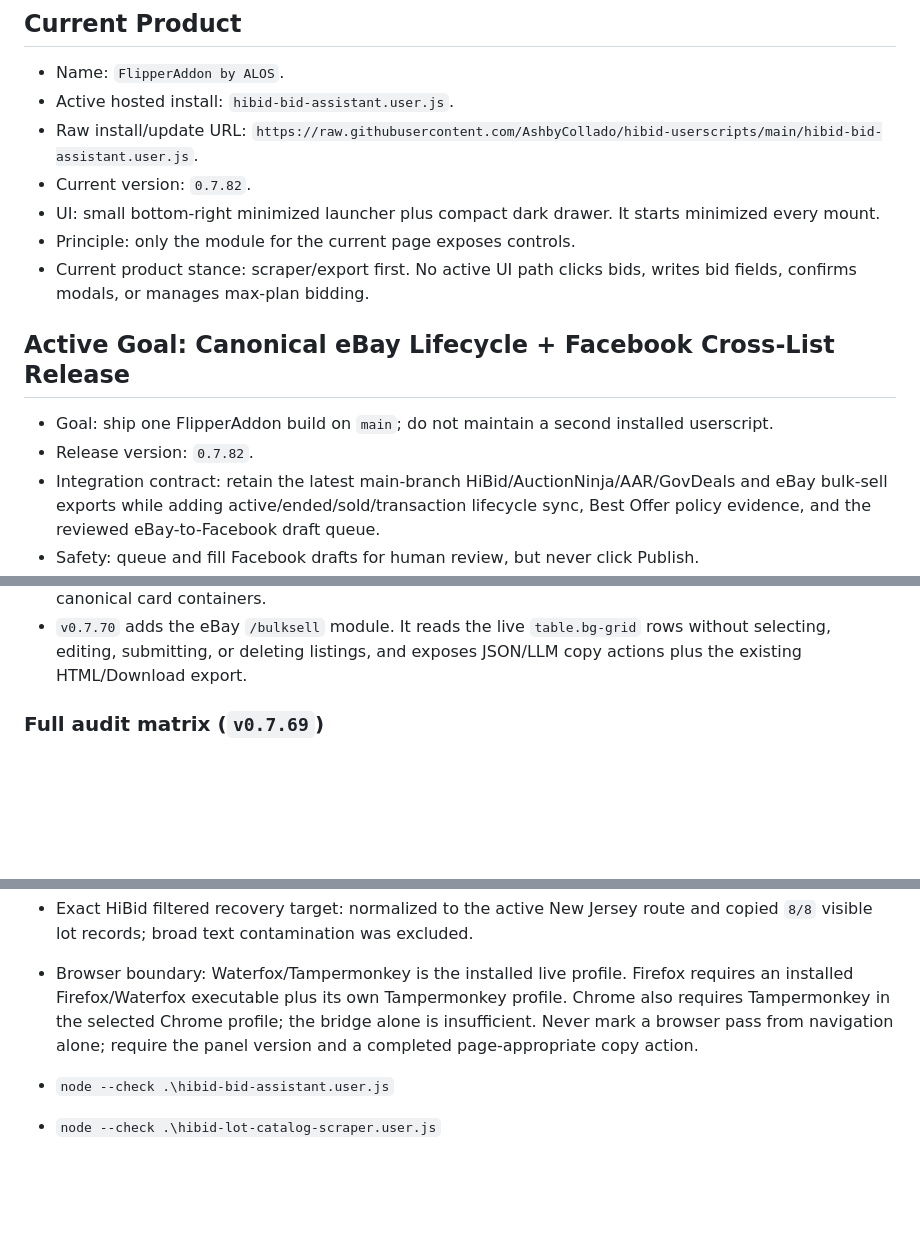
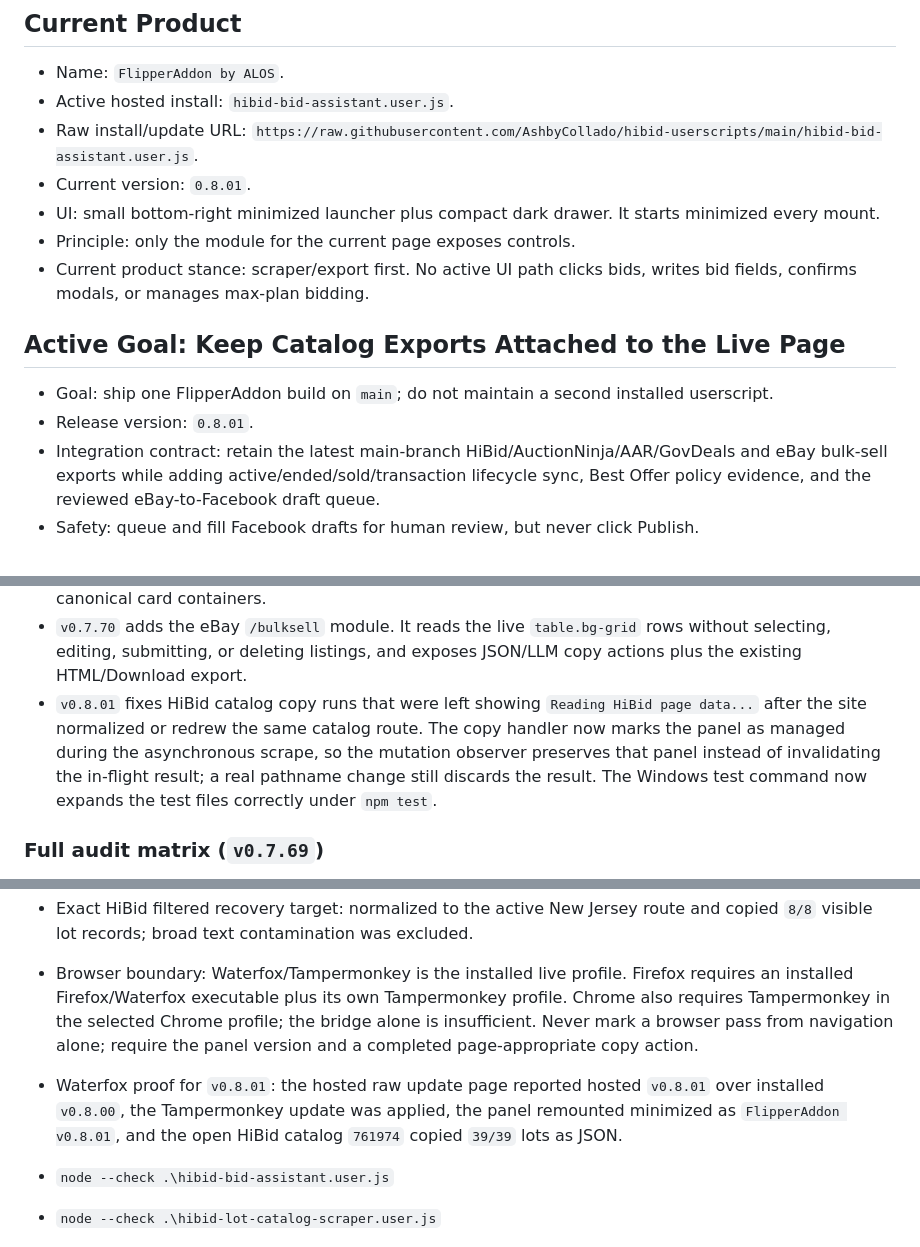
Before and after one commit to AshbyCollado/hibid-userscripts, a Markdown page: HIBID_ASSISTANT_BRAIN.md, 3 parts joined by grey strips. Drawn GitHub-style; blank space fills up the shorter version.

```diff
--- a/HIBID_ASSISTANT_BRAIN.md
+++ b/HIBID_ASSISTANT_BRAIN.md
@@ -7,15 +7,15 @@ Living issue tracker and architecture notes for `hibid-bid-assistant.user.js`.
 - Name: `FlipperAddon by ALOS`.
 - Active hosted install: `hibid-bid-assistant.user.js`.
 - Raw install/update URL: `https://raw.githubusercontent.com/AshbyCollado/hibid-userscripts/main/hibid-bid-assistant.user.js`.
-- Current version: `0.7.82`.
+- Current version: `0.8.01`.
 - UI: small bottom-right minimized launcher plus compact dark drawer. It starts minimized every mount.
 - Principle: only the module for the current page exposes controls.
 - Current product stance: scraper/export first. No active UI path clicks bids, writes bid fields, confirms modals, or manages max-plan bidding.
 
-## Active Goal: Canonical eBay Lifecycle + Facebook Cross-List Release
+## Active Goal: Keep Catalog Exports Attached to the Live Page
 
 - Goal: ship one FlipperAddon build on `main`; do not maintain a second installed userscript.
-- Release version: `0.7.82`.
+- Release version: `0.8.01`.
 - Integration contract: retain the latest main-branch HiBid/AuctionNinja/AAR/GovDeals and eBay bulk-sell exports while adding active/ended/sold/transaction lifecycle sync, Best Offer policy evidence, and the reviewed eBay-to-Facebook draft queue.
 - Safety: queue and fill Facebook drafts for human review, but never click Publish.
 - Verification gate: syntax, the complete userscript suite, cross-list bridge tests, authenticated Waterfox route detection, all active eBay records captured, and queue duplicate protection.
@@ -391,6 +391,7 @@ Debug UI and console/log capture are off unless debug mode is enabled.
 - `v0.7.66` treats filtered no-match copy as authoritative after hydration even when a stale broad total remains in the page shell, and uses a deduplicated visible-card count to reconcile stale low filtered headers without widening the export.
 - `v0.7.68` adds a canonical HiBid lot-card pass before broad DOM discovery. On the reproduced New Jersey page, the canonical card set was 16 while broad lot-number seeds produced 17; only the canonical set is exported when it exists. Broad discovery remains the fallback for pages without canonical card containers.
 - `v0.7.70` adds the eBay `/bulksell` module. It reads the live `table.bg-grid` rows without selecting, editing, submitting, or deleting listings, and exposes JSON/LLM copy actions plus the existing HTML/Download export.
+- `v0.8.01` fixes HiBid catalog copy runs that were left showing `Reading HiBid page data...` after the site normalized or redrew the same catalog route. The copy handler now marks the panel as managed during the asynchronous scrape, so the mutation observer preserves that panel instead of invalidating the in-flight result; a real pathname change still discards the result. The Windows test command now expands the test files correctly under `npm test`.
 
 ### Full audit matrix (`v0.7.69`)
 
@@ -398,6 +399,7 @@ Debug UI and console/log capture are off unless debug mode is enabled.
 - Exact AAR target: `https://aarauctions.com/servlet/Search.do?auctionId=8573&itemId=221770` mounted `aar-item-detail` and copied `1` item with the HPE/Aruba switch title.
 - Exact HiBid filtered recovery target: normalized to the active New Jersey route and copied `8/8` visible lot records; broad text contamination was excluded.
 - Browser boundary: Waterfox/Tampermonkey is the installed live profile. Firefox requires an installed Firefox/Waterfox executable plus its own Tampermonkey profile. Chrome also requires Tampermonkey in the selected Chrome profile; the bridge alone is insufficient. Never mark a browser pass from navigation alone; require the panel version and a completed page-appropriate copy action.
+- Waterfox proof for `v0.8.01`: the hosted raw update page reported hosted `v0.8.01` over installed `v0.8.00`, the Tampermonkey update was applied, the panel remounted minimized as `FlipperAddon v0.8.01`, and the open HiBid catalog `761974` copied `39/39` lots as JSON.
 
 - `node --check .\hibid-bid-assistant.user.js`
 - `node --check .\hibid-lot-catalog-scraper.user.js`
```
Also changed, not shown: README.md (+2 -2 lines).
